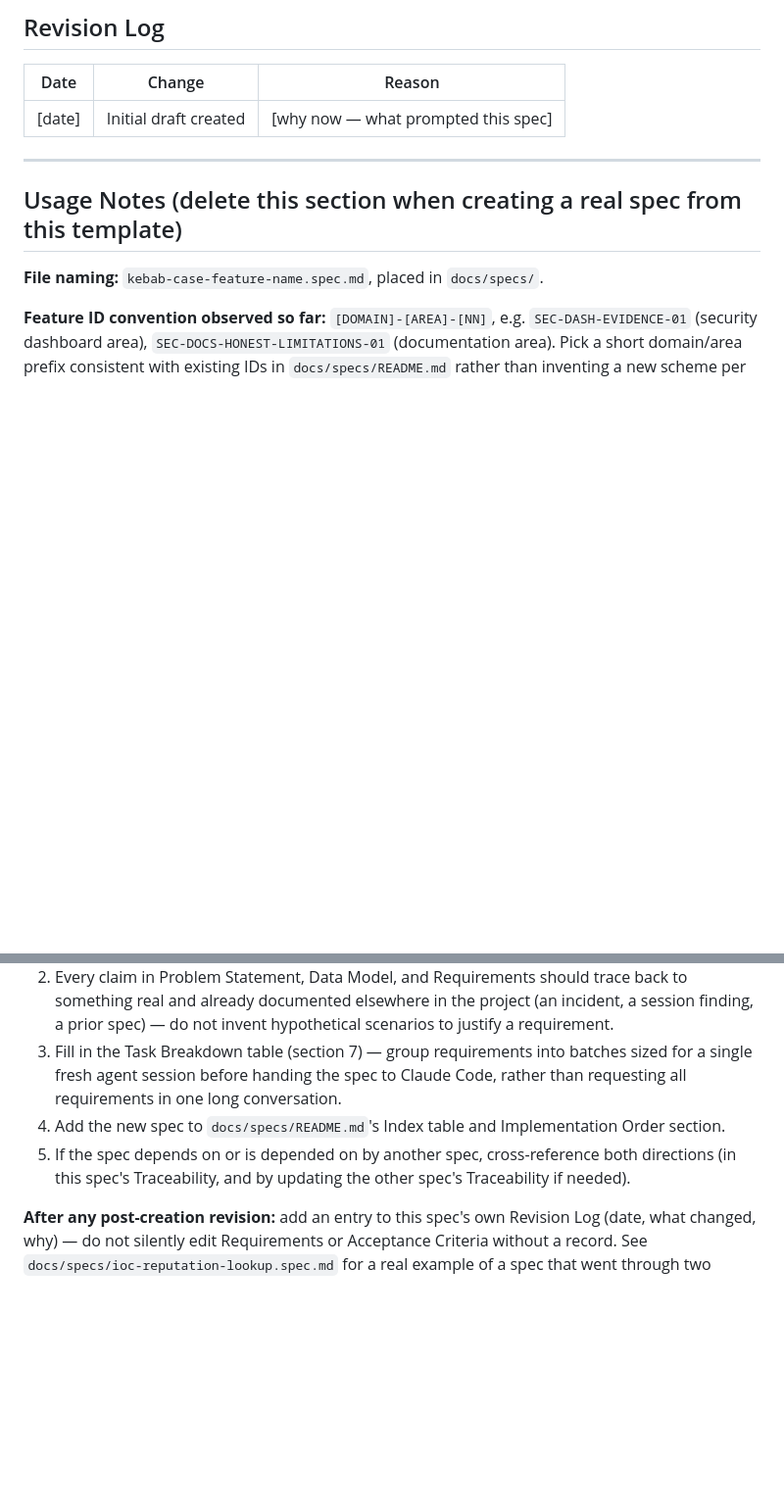
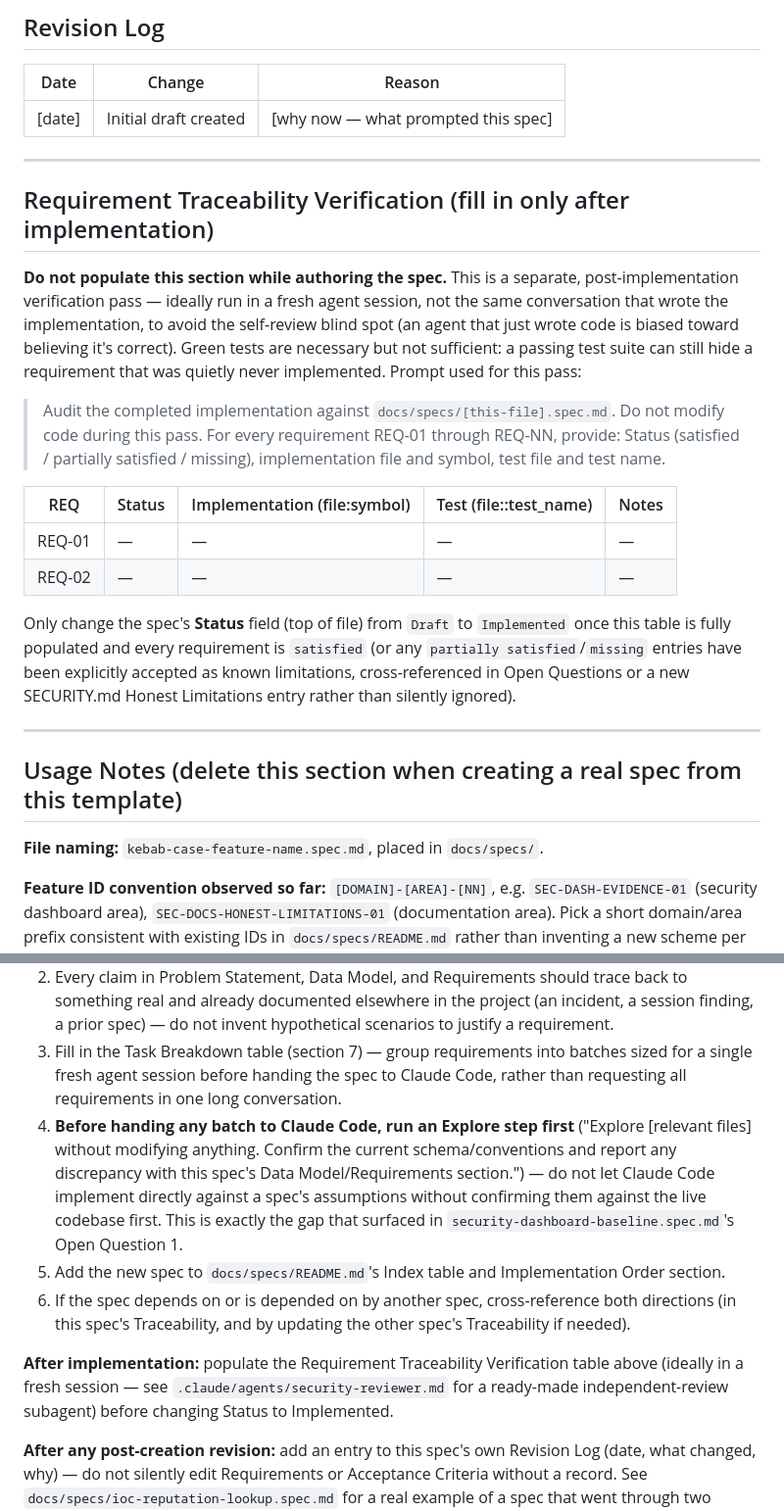
Before and after one commit to Python-Development-Lab/django-azure-app, a Markdown page: docs/specs/TEMPLATE.md, 2 parts joined by grey strips. Shown at 98% size. Rendered like a GitHub page; blank space fills up the shorter version.

Commit message:
docs: add Requirement Traceability Verification to spec template + security-reviewer subagent

```diff
--- a/docs/specs/TEMPLATE.md
+++ b/docs/specs/TEMPLATE.md
@@ -96,6 +96,21 @@
 
 ---
 
+## Requirement Traceability Verification (fill in only after implementation)
+
+**Do not populate this section while authoring the spec.** This is a separate, post-implementation verification pass — ideally run in a fresh agent session, not the same conversation that wrote the implementation, to avoid the self-review blind spot (an agent that just wrote code is biased toward believing it's correct). Green tests are necessary but not sufficient: a passing test suite can still hide a requirement that was quietly never implemented. Prompt used for this pass:
+
+> Audit the completed implementation against `docs/specs/[this-file].spec.md`. Do not modify code during this pass. For every requirement REQ-01 through REQ-NN, provide: Status (satisfied / partially satisfied / missing), implementation file and symbol, test file and test name.
+
+| REQ | Status | Implementation (file:symbol) | Test (file::test_name) | Notes |
+|---|---|---|---|---|
+| REQ-01 | — | — | — | — |
+| REQ-02 | — | — | — | — |
+
+Only change the spec's **Status** field (top of file) from `Draft` to `Implemented` once this table is fully populated and every requirement is `satisfied` (or any `partially satisfied`/`missing` entries have been explicitly accepted as known limitations, cross-referenced in Open Questions or a new SECURITY.md Honest Limitations entry rather than silently ignored).
+
+---
+
 ## Usage Notes (delete this section when creating a real spec from this template)
 
 **File naming:** `kebab-case-feature-name.spec.md`, placed in `docs/specs/`.
@@ -106,7 +121,10 @@
 1. Every Open Question should be either resolved (with the real check performed and the answer recorded) or have an explicit recommendation — don't leave a spec "ready for implementation" with unresolved blind guesses baked into the Requirements section.
 2. Every claim in Problem Statement, Data Model, and Requirements should trace back to something real and already documented elsewhere in the project (an incident, a session finding, a prior spec) — do not invent hypothetical scenarios to justify a requirement.
 3. Fill in the Task Breakdown table (section 7) — group requirements into batches sized for a single fresh agent session before handing the spec to Claude Code, rather than requesting all requirements in one long conversation.
-4. Add the new spec to `docs/specs/README.md`'s Index table and Implementation Order section.
-5. If the spec depends on or is depended on by another spec, cross-reference both directions (in this spec's Traceability, and by updating the other spec's Traceability if needed).
+4. **Before handing any batch to Claude Code, run an Explore step first** ("Explore [relevant files] without modifying anything. Confirm the current schema/conventions and report any discrepancy with this spec's Data Model/Requirements section.") — do not let Claude Code implement directly against a spec's assumptions without confirming them against the live codebase first. This is exactly the gap that surfaced in `security-dashboard-baseline.spec.md`'s Open Question 1.
+5. Add the new spec to `docs/specs/README.md`'s Index table and Implementation Order section.
+6. If the spec depends on or is depended on by another spec, cross-reference both directions (in this spec's Traceability, and by updating the other spec's Traceability if needed).
+
+**After implementation:** populate the Requirement Traceability Verification table above (ideally in a fresh session — see `.claude/agents/security-reviewer.md` for a ready-made independent-review subagent) before changing Status to Implemented.
 
 **After any post-creation revision:** add an entry to this spec's own Revision Log (date, what changed, why) — do not silently edit Requirements or Acceptance Criteria without a record. See `docs/specs/ioc-reputation-lookup.spec.md` for a real example of a spec that went through two corrective revisions, and why the log matters there.
```
Also changed, not shown: other parts of docs/specs/TEMPLATE.md (+2 -2 lines), .claude/agents/security-reviewer.md (added, +57 -0 lines).
